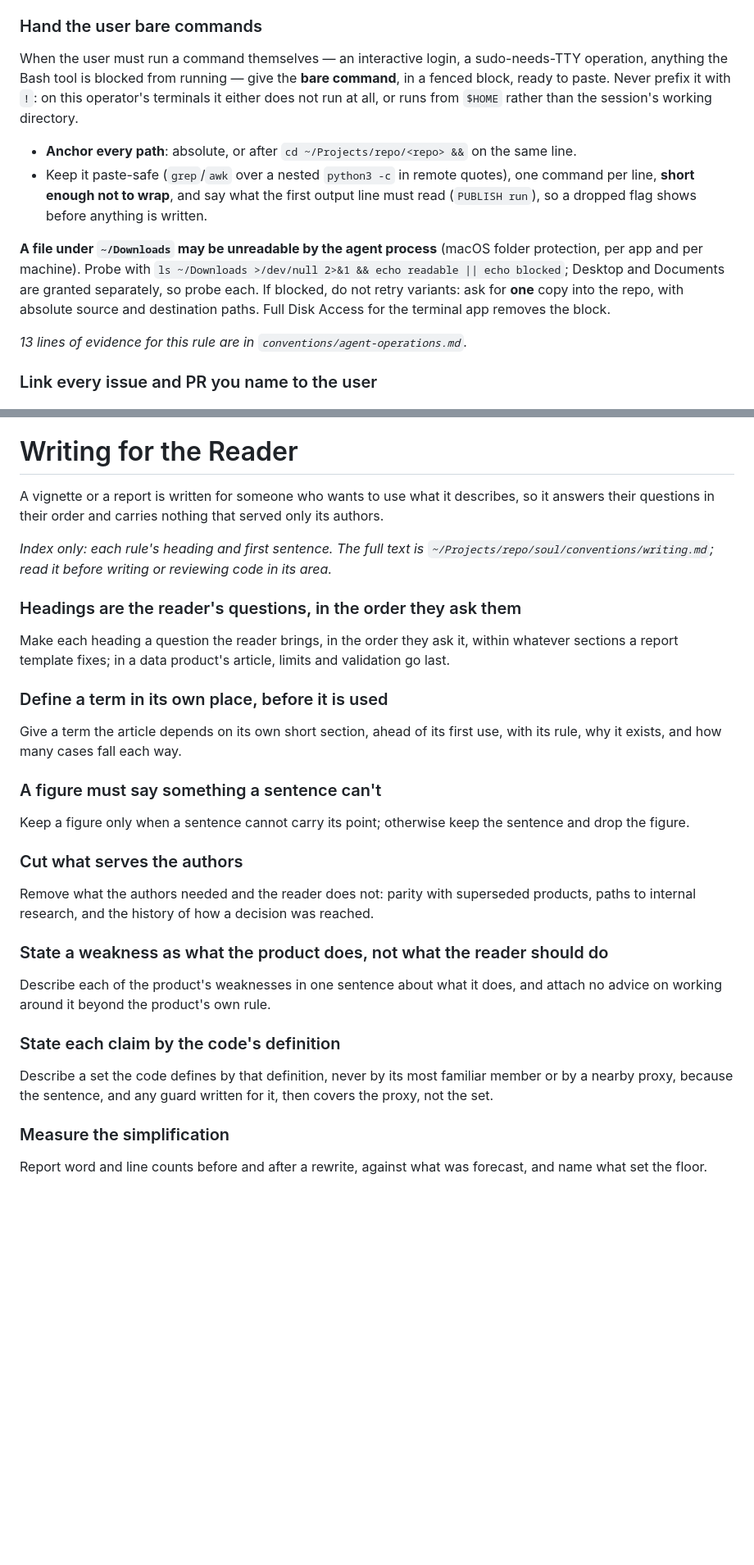
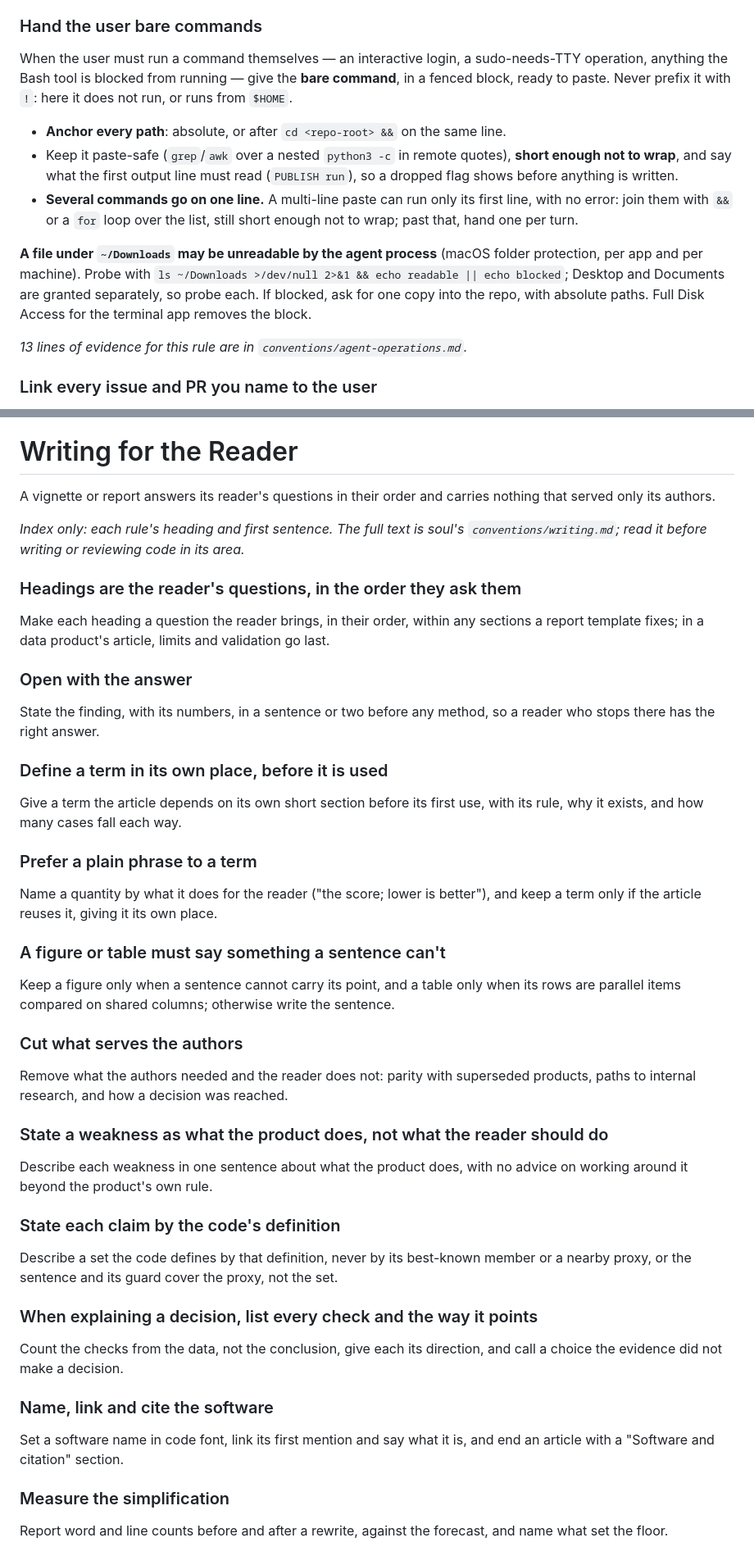
Before and after one commit to NewGraphEnvironment/fish_passage_skeena_2025_reporting, a Markdown page: CLAUDE.md, 2 parts joined by grey strips. Shown at 82% size. Drawn GitHub-style; blank space fills up the shorter version.

```diff
--- a/CLAUDE.md
+++ b/CLAUDE.md
@@ -464,21 +471,22 @@ names a **category** of action, such as "Production Deploy".
 
 When the user must run a command themselves — an interactive login, a
 sudo-needs-TTY operation, anything the Bash tool is blocked from running — give the
-**bare command**, in a fenced block, ready to paste. Never prefix it with `!`: on this
-operator's terminals it either does not run at all, or runs from `$HOME` rather than the
-session's working directory.
-
-- **Anchor every path**: absolute, or after `cd ~/Projects/repo/<repo> &&` on the same line.
-- Keep it paste-safe (`grep`/`awk` over a nested `python3 -c` in remote quotes), one command
-  per line, **short enough not to wrap**, and say what the first output line must read
-  (`PUBLISH run`), so a dropped flag shows before anything is written.
+**bare command**, in a fenced block, ready to paste. Never prefix it with `!`: here it does
+not run, or runs from `$HOME`.
+
+- **Anchor every path**: absolute, or after `cd <repo-root> &&` on the same line.
+- Keep it paste-safe (`grep`/`awk` over a nested `python3 -c` in remote quotes), **short
+  enough not to wrap**, and say what the first output line must read (`PUBLISH run`), so a
+  dropped flag shows before anything is written.
+- **Several commands go on one line.** A multi-line paste can run only its first line, with no
+  error: join them with `&&` or a `for` loop over the list, still short enough not to wrap;
+  past that, hand one per turn.
 
 **A file under `~/Downloads` may be unreadable by the agent process** (macOS folder
 protection, per app and per machine). Probe with
 `ls ~/Downloads >/dev/null 2>&1 && echo readable || echo blocked`; Desktop and Documents are
-granted separately, so probe each. If blocked, do not retry variants: ask for **one** copy
-into the repo, with absolute source and destination paths. Full Disk Access for the terminal
-app removes the block.
+granted separately, so probe each. If blocked, ask for one copy into the repo, with absolute
+paths. Full Disk Access for the terminal app removes the block.
 
 *13 lines of evidence for this rule are in `conventions/agent-operations.md`.*
 
@@ -3231,27 +3246,39 @@ A vignette chunk often builds a local `params <- data.frame(...)`.
 The appendix must read independently of the body sections.
 
 # Writing for the Reader
-A vignette or a report is written for someone who wants to use what it describes, so it answers their questions in their order and carries nothing that served only its authors.
-
-*Index only: each rule's heading and first sentence. The full text is `~/Projects/repo/soul/conventions/writing.md`; read it before writing or reviewing code in its area.*
+A vignette or report answers its reader's questions in their order and carries nothing that served only its authors.
+
+*Index only: each rule's heading and first sentence. The full text is soul's `conventions/writing.md`; read it before writing or reviewing code in its area.*
 
 ### Headings are the reader's questions, in the order they ask them
-Make each heading a question the reader brings, in the order they ask it, within whatever sections a report template fixes; in a data product's article, limits and validation go last.
+Make each heading a question the reader brings, in their order, within any sections a report template fixes; in a data product's article, limits and validation go last.
+
+### Open with the answer
+State the finding, with its numbers, in a sentence or two before any method, so a reader who stops there has the right answer.
 
 ### Define a term in its own place, before it is used
-Give a term the article depends on its own short section, ahead of its first use, with its rule, why it exists, and how many cases fall each way.
-
-### A figure must say something a sentence can't
-Keep a figure only when a sentence cannot carry its point; otherwise keep the sentence and drop the figure.
+Give a term the article depends on its own short section before its first use, with its rule, why it exists, and how many cases fall each way.
+
+### Prefer a plain phrase to a term
+Name a quantity by what it does for the reader ("the score; lower is better"), and keep a term only if the article reuses it, giving it its own place.
+
+### A figure or table must say something a sentence can't
+Keep a figure only when a sentence cannot carry its point, and a table only when its rows are parallel items compared on shared columns; otherwise write the sentence.
 
 ### Cut what serves the authors
-Remove what the authors needed and the reader does not: parity with superseded products, paths to internal research, and the history of how a decision was reached.
+Remove what the authors needed and the reader does not: parity with superseded products, paths to internal research, and how a decision was reached.
 
 ### State a weakness as what the product does, not what the reader should do
-Describe each of the product's weaknesses in one sentence about what it does, and attach no advice on working around it beyond the product's own rule.
+Describe each weakness in one sentence about what the product does, with no advice on working around it beyond the product's own rule.
 
 ### State each claim by the code's definition
-Describe a set the code defines by that definition, never by its most familiar member or by a nearby proxy, because the sentence, and any guard written for it, then covers the proxy, not the set.
+Describe a set the code defines by that definition, never by its best-known member or a nearby proxy, or the sentence and its guard cover the proxy, not the set.
+
+### When explaining a decision, list every check and the way it points
+Count the checks from the data, not the conclusion, give each its direction, and call a choice the evidence did not make a decision.
+
+### Name, link and cite the software
+Set a software name in code font, link its first mention and say what it is, and end an article with a "Software and citation" section.
 
 ### Measure the simplification
-Report word and line counts before and after a rewrite, against what was forecast, and name what set the floor.
+Report word and line counts before and after a rewrite, against the forecast, and name what set the floor.
```
Also changed, not shown: other parts of CLAUDE.md (+102 -88 lines).
